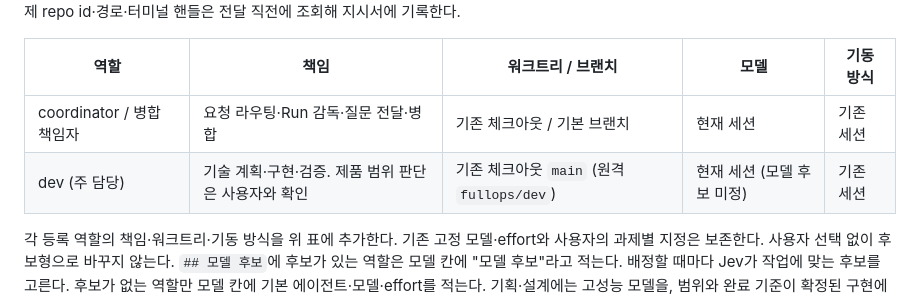
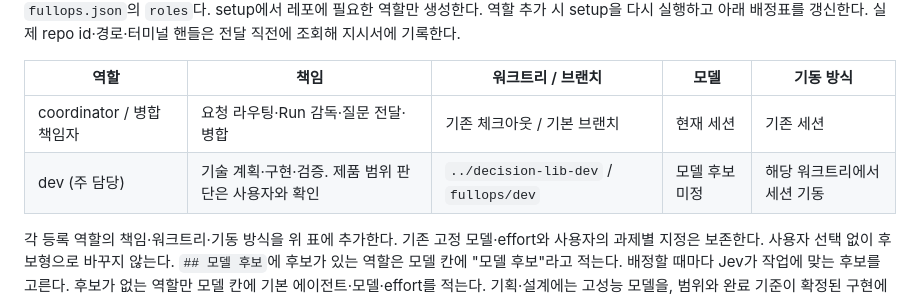
Before and after one commit to tourbut/decision-lib, a Markdown page: .fullops-squad/orca-agents.md, the part around the change. Rendered like a GitHub page.

Commit message:
docs: dev 주 담당 워크트리를 fullops/dev로 기록
Co-Authored-By: Claude Sonnet 5.5 <noreply@anthropic.com>

```diff
--- a/.fullops-squad/orca-agents.md
+++ b/.fullops-squad/orca-agents.md
@@ -22,7 +22,7 @@ setup에서 레포에 필요한 역할만 생성한다. 역할 추가 시 setup
 | 역할 | 책임 | 워크트리 / 브랜치 | 모델 | 기동 방식 |
 |---|---|---|---|---|
 | coordinator / 병합 책임자 | 요청 라우팅·Run 감독·질문 전달·병합 | 기존 체크아웃 / 기본 브랜치 | 현재 세션 | 기존 세션 |
-| dev (주 담당) | 기술 계획·구현·검증. 제품 범위 판단은 사용자와 확인 | 기존 체크아웃 `main` (원격 `fullops/dev`) | 현재 세션 (모델 후보 미정) | 기존 세션 |
+| dev (주 담당) | 기술 계획·구현·검증. 제품 범위 판단은 사용자와 확인 | `../decision-lib-dev` / `fullops/dev` | 모델 후보 미정 | 해당 워크트리에서 세션 기동 |
 
 각 등록 역할의 책임·워크트리·기동 방식을 위 표에 추가한다. 기존 고정 모델·effort와 사용자의 과제별 지정은 보존한다. 사용자 선택 없이 후보형으로 바꾸지 않는다.
 `## 모델 후보`에 후보가 있는 역할은 모델 칸에 "모델 후보"라고 적는다. 배정할 때마다 Jev가 작업에 맞는 후보를 고른다.
```
